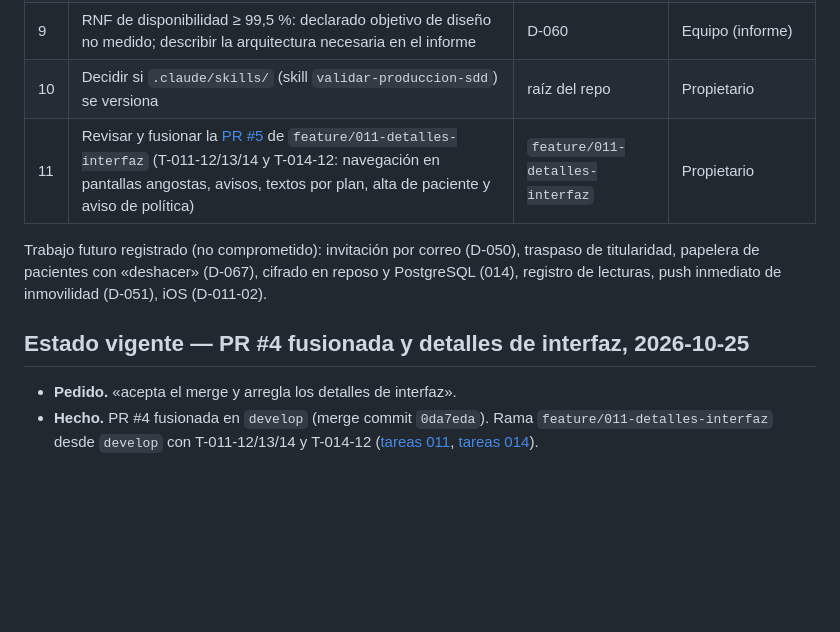
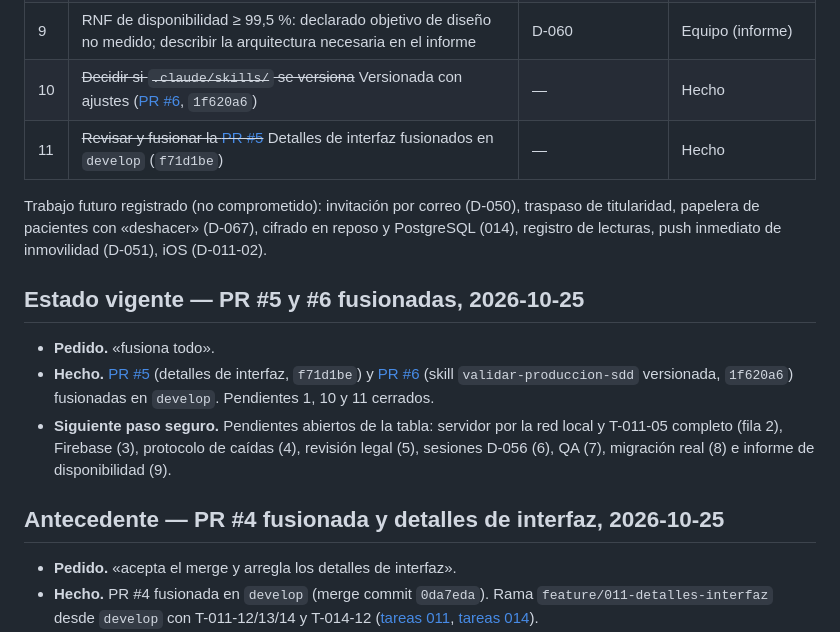
Before and after one commit to Azurtilo/vigia-demo, a Markdown page: docs/ESTADO_PROYECTO.md, the part around the change. GitHub-like rendering; blank space fills up the shorter version.

Commit message:
docs: cierra los pendientes 10 y 11 tras fusionar las PR #5 y #6
Co-Authored-By: Claude Opus 5.5 <noreply@anthropic.com>

```diff
--- a/docs/ESTADO_PROYECTO.md
+++ b/docs/ESTADO_PROYECTO.md
@@ -17,12 +17,18 @@ Lista única de lo que falta. El detalle vive en cada spec y en DECISIONES. «Pr
 | 7 | Hallazgos QA sin abordar: QA-07 (confirmar con prueba que la inmovilidad se reintenta), QA-12/13 (refactor de validación duplicada y funciones largas), QA-17 (límite de tasa en `/api/v1/edge/*`), QA-18 (HSTS al tener dominio con HTTPS), QA-20 (IDs de decisiones ambiguos) | `docs/QA_2026-10-22.md` | Equipo |
 | 8 | Aplicar las migraciones (CuidadosApp 0008/0009, PrivacidadApp 0001) en una base real, con respaldo y autorización | — | Propietario |
 | 9 | RNF de disponibilidad ≥ 99,5 %: declarado objetivo de diseño no medido; describir la arquitectura necesaria en el informe | D-060 | Equipo (informe) |
-| 10 | Decidir si `.claude/skills/` (skill `validar-produccion-sdd`) se versiona | raíz del repo | Propietario |
-| 11 | Revisar y fusionar la [PR #5](https://github.com/Azurtilo/vigia-demo/pull/5) de `feature/011-detalles-interfaz` (T-011-12/13/14 y T-014-12: navegación en pantallas angostas, avisos, textos por plan, alta de paciente y aviso de política) | `feature/011-detalles-interfaz` | Propietario |
+| 10 | ~~Decidir si `.claude/skills/` se versiona~~ Versionada con ajustes ([PR #6](https://github.com/Azurtilo/vigia-demo/pull/6), `1f620a6`) | — | Hecho |
+| 11 | ~~Revisar y fusionar la [PR #5](https://github.com/Azurtilo/vigia-demo/pull/5)~~ Detalles de interfaz fusionados en `develop` (`f71d1be`) | — | Hecho |
 
 Trabajo futuro registrado (no comprometido): invitación por correo (D-050), traspaso de titularidad, papelera de pacientes con «deshacer» (D-067), cifrado en reposo y PostgreSQL (014), registro de lecturas, push inmediato de inmovilidad (D-051), iOS (D-011-02).
 
-## Estado vigente — PR #4 fusionada y detalles de interfaz, 2026-10-25
+## Estado vigente — PR #5 y #6 fusionadas, 2026-10-25
+
+- **Pedido.** «fusiona todo».
+- **Hecho.** [PR #5](https://github.com/Azurtilo/vigia-demo/pull/5) (detalles de interfaz, `f71d1be`) y [PR #6](https://github.com/Azurtilo/vigia-demo/pull/6) (skill `validar-produccion-sdd` versionada, `1f620a6`) fusionadas en `develop`. Pendientes 1, 10 y 11 cerrados.
+- **Siguiente paso seguro.** Pendientes abiertos de la tabla: servidor por la red local y T-011-05 completo (fila 2), Firebase (3), protocolo de caídas (4), revisión legal (5), sesiones D-056 (6), QA (7), migración real (8) e informe de disponibilidad (9).
+
+## Antecedente — PR #4 fusionada y detalles de interfaz, 2026-10-25
 
 - **Pedido.** «acepta el merge y arregla los detalles de interfaz».
 - **Hecho.** PR #4 fusionada en `develop` (merge commit `0da7eda`). Rama `feature/011-detalles-interfaz` desde `develop` con T-011-12/13/14 y T-014-12 ([tareas 011](../specs/011-ecosistema-instalable/tasks.md), [tareas 014](../specs/014-privacidad/tasks.md)).
```
